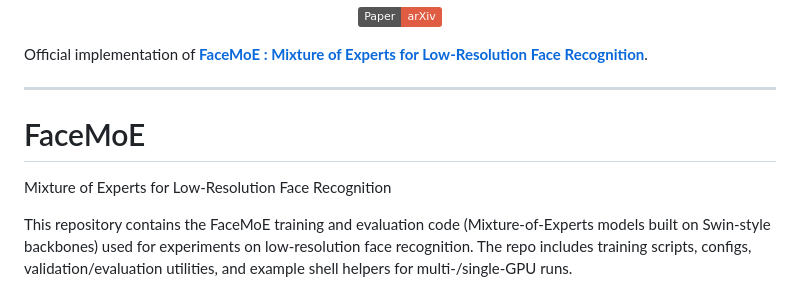
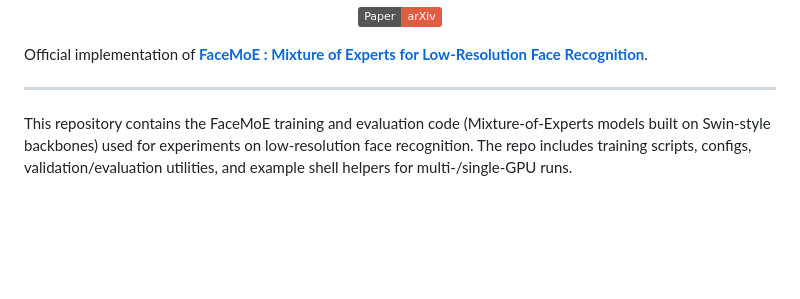
Before and after one commit to Kartik-3004/FaceMoE, a Markdown page: README.md, the part around the change. Drawn GitHub-style; badges without logos; blank space fills up the shorter version.

Commit message:
Update README to remove project title and description
Removed project title and description from README.

```diff
--- a/README.md
+++ b/README.md
@@ -14,8 +14,6 @@ Johns Hopkins University
 Official implementation of **[FaceMoE : Mixture of Experts for Low-Resolution Face Recognition](https://kartik-3004.github.io/portfolio/papers/FaceMOE.pdf)**.
 <hr />
 
-# FaceMoE
-Mixture of Experts for Low-Resolution Face Recognition
 
 This repository contains the FaceMoE training and evaluation code (Mixture-of-Experts models built on Swin-style backbones) used for experiments on low-resolution face recognition. The repo includes training scripts, configs, validation/evaluation utilities, and example shell helpers for multi-/single-GPU runs.
 
```
